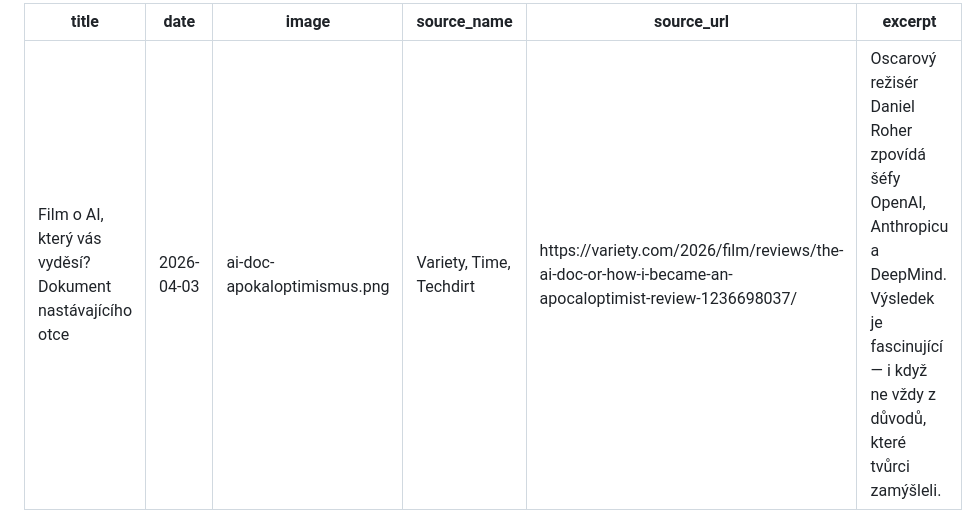
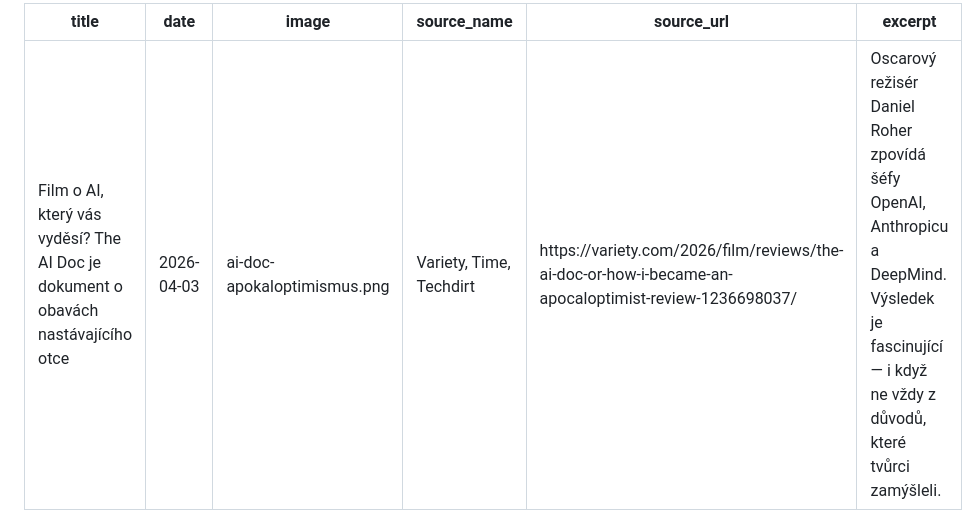
Before and after one commit to miloscermak/novinky, a Markdown page: _articles/ai-doc-apokaloptimismus.md, the part around the change. Rendered like a GitHub page.

Commit message:
Edit: ai-doc-apokaloptimismus

```diff
--- a/_articles/ai-doc-apokaloptimismus.md
+++ b/_articles/ai-doc-apokaloptimismus.md
@@ -1,5 +1,5 @@
 ---
-title: "Film o AI, který vás vyděsí? Dokument nastávajícího otce"
+title: "Film o AI, který vás vyděsí? The AI Doc je dokument o obavách nastávajícího otce"
 date: 2026-04-03
 image: ai-doc-apokaloptimismus.png
 source_name: Variety, Time, Techdirt
```
